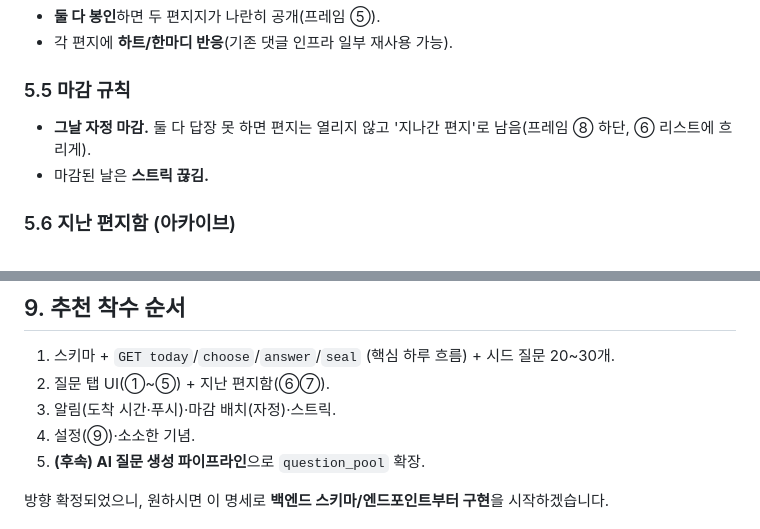
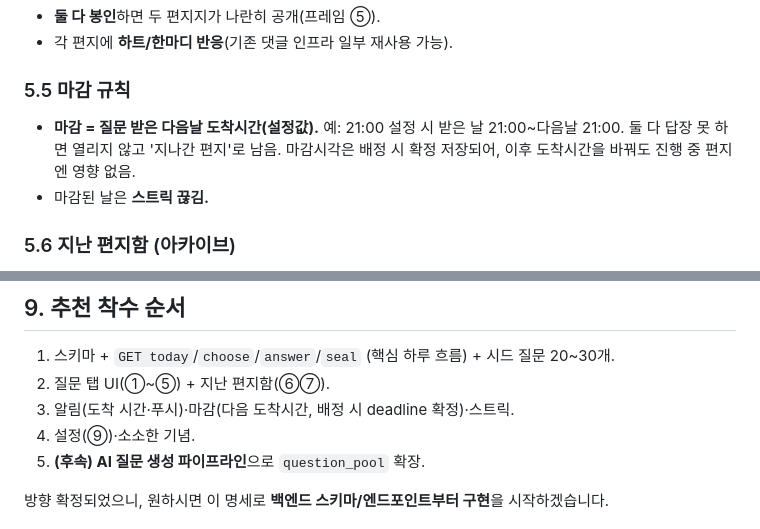
Before and after one commit to seunghw2/couple-diary, a Markdown page: docs/planning/24-daily-question-v1-spec.md, 2 parts joined by grey strips. Drawn GitHub-style.

```diff
--- a/docs/planning/24-daily-question-v1-spec.md
+++ b/docs/planning/24-daily-question-v1-spec.md
@@ -83,7 +83,7 @@
 - 각 편지에 **하트/한마디 반응**(기존 댓글 인프라 일부 재사용 가능).
 
 ### 5.5 마감 규칙
-- **그날 자정 마감.** 둘 다 답장 못 하면 편지는 열리지 않고 '지나간 편지'로 남음(프레임 ⑧ 하단, ⑥ 리스트에 흐리게).
+- **마감 = 질문 받은 다음날 도착시간(설정값).** 예: 21:00 설정 시 받은 날 21:00~다음날 21:00. 둘 다 답장 못 하면 열리지 않고 '지나간 편지'로 남음. 마감시각은 배정 시 확정 저장되어, 이후 도착시간을 바꿔도 진행 중 편지엔 영향 없음.
 - 마감된 날은 **스트릭 끊김.**
 
 ### 5.6 지난 편지함 (아카이브)
@@ -160,7 +160,7 @@ question_setting          -- 커플별 설정
 ## 9. 추천 착수 순서
 1. 스키마 + `GET today`/`choose`/`answer`/`seal` (핵심 하루 흐름) + 시드 질문 20~30개.
 2. 질문 탭 UI(①~⑤) + 지난 편지함(⑥⑦).
-3. 알림(도착 시간·푸시)·마감 배치(자정)·스트릭.
+3. 알림(도착 시간·푸시)·마감(다음 도착시간, 배정 시 deadline 확정)·스트릭.
 4. 설정(⑨)·소소한 기념.
 5. **(후속) AI 질문 생성 파이프라인**으로 `question_pool` 확장.
 
```
Also changed, not shown: other parts of docs/planning/24-daily-question-v1-spec.md (+5 -5 lines), docs/devlog/25-daily-question-deadline-next-arrival.md (added, +30 -0 lines).
